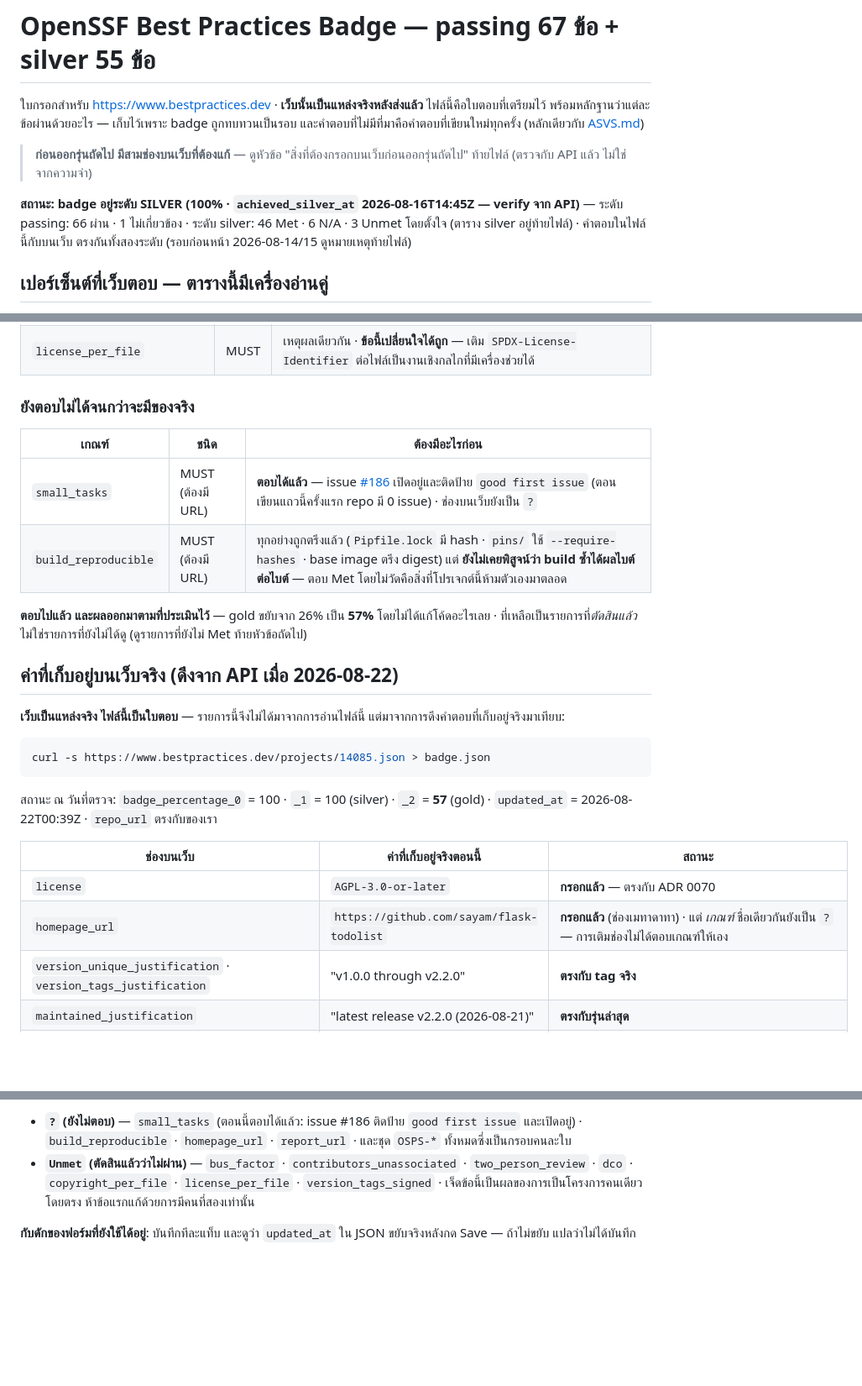
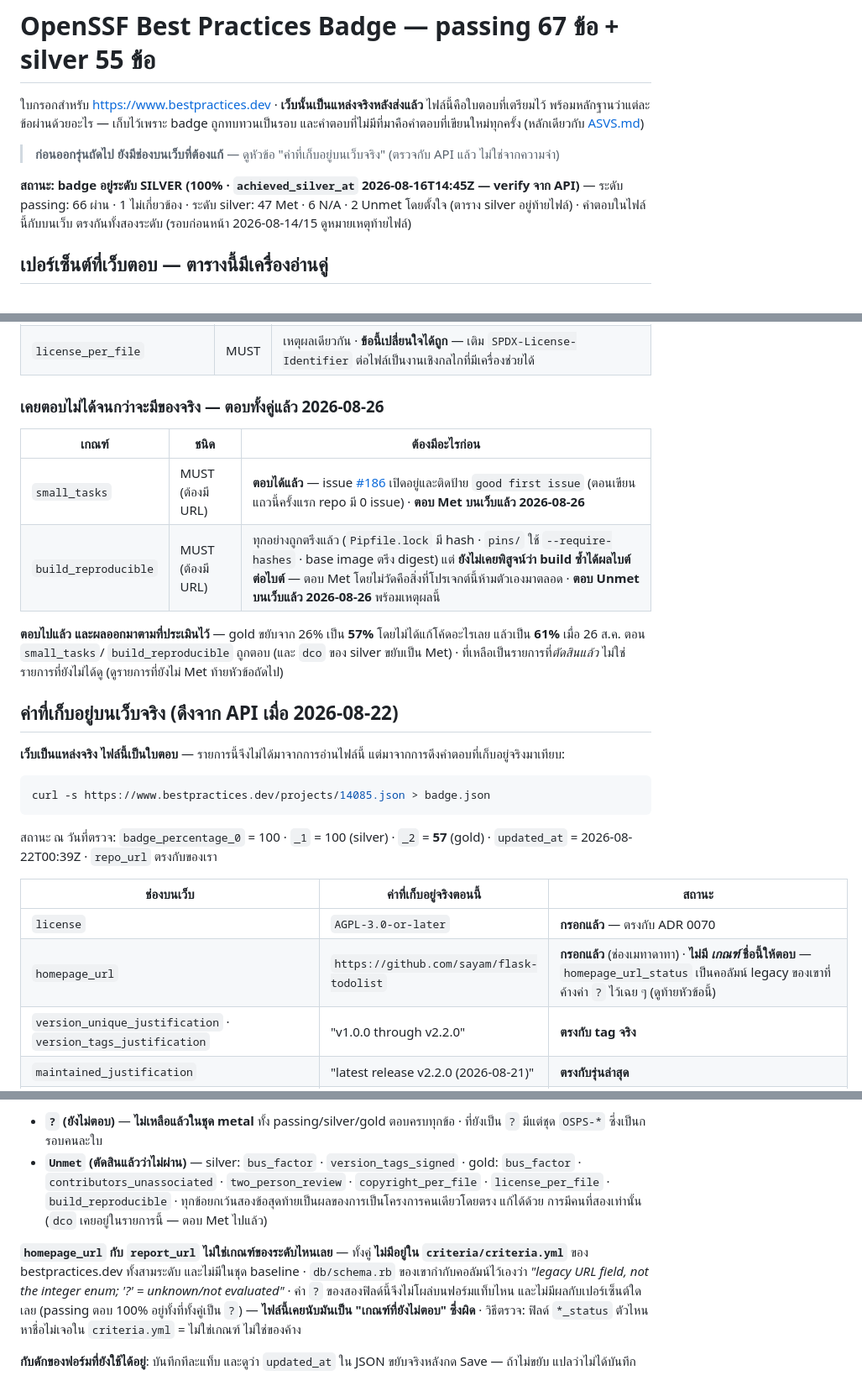
Before and after one commit to sayam/flask-todolist, a Markdown page: docs/BEST-PRACTICES.md, 3 parts joined by grey strips. Shown at 84% size. Rendered like a GitHub page; blank space fills up the shorter version.

Commit message:
docs(badge): ถอด homepage_url/report_url ออกจากรายการเกณฑ์ที่ยังไม่ตอบ
ทั้งสองไม่ใช่เกณฑ์ของระดับไหนเลย ไม่ใช่แค่ไม่ได้อยู่ใน passing:
หาชื่อไม่เจอใน criteria/criteria.yml ทั้งสามระดับและในชุด baseline
· db/schema.rb ของ badge app กำกับเองว่าเป็น legacy URL field ที่ค้าง
ค่า '?' ไว้ · passing จึงตอบ 100% อยู่ได้ทั้งที่ทั้งคู่เป็น '?'
เทียบ *_status ทั้งระเบียนกับรายชื่อเกณฑ์จริงแล้ว orphan มีสองตัวนี้พอดี

ระหว่างดึง API มาเทียบ เจอของค้างที่อยู่ในรายการเดียวกันอีกสามอย่าง:
- gold ขยับเป็น 61% (small_tasks → Met · build_reproducible → Unmet ·
  dco ของ silver → Met) ขณะที่ตารางเปอร์เซ็นต์ยังเขียน 57% ซึ่ง
  ci:posture อ่านคู่แบบเท่ากันเป๊ะ — แถวนั้นแดงอยู่จริง
- gold ตอบครบ 23/23 แล้ว (Met 17 · Unmet 6) ไม่ใช่ "ยังว่าง 14 ข้อ"
  · silver Unmet เหลือ 2 ไม่ใช่ 3
- ตัวชี้ที่หัวไฟล์ชี้ไปหัวข้อที่ไม่มีอยู่ในไฟล์

Co-Authored-By: Claude Opus 5 (1M context) <noreply@anthropic.com>
Claude-Session: https://claude.ai/code/session_01JViURDevCEKBo1VkG5qMj9
Signed-off-by: Sayam Sriphua <976721+sayam@users.noreply.github.com>

```diff
--- a/docs/BEST-PRACTICES.md
+++ b/docs/BEST-PRACTICES.md
@@ -5,13 +5,13 @@
 badge ถูกทบทวนเป็นรอบ และคำตอบที่ไม่มีที่มาคือคำตอบที่เขียนใหม่ทุกครั้ง
 (หลักเดียวกับ [ASVS.md](ASVS.md))
 
-> **ก่อนออกรุ่นถัดไป มีสามช่องบนเว็บที่ต้องแก้** — ดูหัวข้อ
-> "สิ่งที่ต้องกรอกบนเว็บก่อนออกรุ่นถัดไป" ท้ายไฟล์ (ตรวจกับ API แล้ว ไม่ใช่จากความจำ)
+> **ก่อนออกรุ่นถัดไป ยังมีช่องบนเว็บที่ต้องแก้** — ดูหัวข้อ
+> "ค่าที่เก็บอยู่บนเว็บจริง" (ตรวจกับ API แล้ว ไม่ใช่จากความจำ)
 
 **สถานะ: badge อยู่ระดับ SILVER (100% · `achieved_silver_at`
 2026-08-16T14:45Z — verify จาก API)**
-— ระดับ passing: 66 ผ่าน · 1 ไม่เกี่ยวข้อง · ระดับ silver: 46 Met · 6 N/A ·
-3 Unmet โดยตั้งใจ (ตาราง silver อยู่ท้ายไฟล์) · คำตอบในไฟล์นี้กับบนเว็บ
+— ระดับ passing: 66 ผ่าน · 1 ไม่เกี่ยวข้อง · ระดับ silver: 47 Met · 6 N/A ·
+2 Unmet โดยตั้งใจ (ตาราง silver อยู่ท้ายไฟล์) · คำตอบในไฟล์นี้กับบนเว็บ
 ตรงกันทั้งสองระดับ (รอบก่อนหน้า 2026-08-14/15 ดูหมายเหตุท้ายไฟล์)
 
 ## เปอร์เซ็นต์ที่เว็บตอบ — ตารางนี้มีเครื่องอ่านคู่
@@ -279,15 +279,16 @@ v2.1.0 · **นี่คือแถวสุดท้ายในทะเบ
 | `copyright_per_file` | MUST | **ตัดสินใจไว้แล้วว่าไม่ทำ** — ประกาศสัญญาอนุญาตที่ระดับ repo (`ruff` ปิดกฎ `CPY001` พร้อมเหตุผลใน `pyproject.toml`) |
 | `license_per_file` | MUST | เหตุผลเดียวกัน · **ข้อนี้เปลี่ยนใจได้ถูก** — เติม `SPDX-License-Identifier` ต่อไฟล์เป็นงานเชิงกลไกที่มีเครื่องช่วยได้ |
 
-### ยังตอบไม่ได้จนกว่าจะมีของจริง
+### เคยตอบไม่ได้จนกว่าจะมีของจริง — ตอบทั้งคู่แล้ว 2026-08-26
 
 | เกณฑ์ | ชนิด | ต้องมีอะไรก่อน |
 |---|---|---|
-| `small_tasks` | MUST (ต้องมี URL) | **ตอบได้แล้ว** — issue [#186](https://github.com/sayam/flask-todolist/issues/186) เปิดอยู่และติดป้าย `good first issue` (ตอนเขียนแถวนี้ครั้งแรก repo มี 0 issue) · ช่องบนเว็บยังเป็น `?` |
-| `build_reproducible` | MUST (ต้องมี URL) | ทุกอย่างถูกตรึงแล้ว (`Pipfile.lock` มี hash · `pins/` ใช้ `--require-hashes` · base image ตรึง digest) แต่ **ยังไม่เคยพิสูจน์ว่า build ซ้ำได้ผลไบต์ต่อไบต์** — ตอบ Met โดยไม่วัดคือสิ่งที่โปรเจกต์นี้ห้ามตัวเองมาตลอด |
+| `small_tasks` | MUST (ต้องมี URL) | **ตอบได้แล้ว** — issue [#186](https://github.com/sayam/flask-todolist/issues/186) เปิดอยู่และติดป้าย `good first issue` (ตอนเขียนแถวนี้ครั้งแรก repo มี 0 issue) · **ตอบ Met บนเว็บแล้ว 2026-08-26** |
+| `build_reproducible` | MUST (ต้องมี URL) | ทุกอย่างถูกตรึงแล้ว (`Pipfile.lock` มี hash · `pins/` ใช้ `--require-hashes` · base image ตรึง digest) แต่ **ยังไม่เคยพิสูจน์ว่า build ซ้ำได้ผลไบต์ต่อไบต์** — ตอบ Met โดยไม่วัดคือสิ่งที่โปรเจกต์นี้ห้ามตัวเองมาตลอด · **ตอบ Unmet บนเว็บแล้ว 2026-08-26** พร้อมเหตุผลนี้ |
 
 **ตอบไปแล้ว และผลออกมาตามที่ประเมินไว้** — gold ขยับจาก 26% เป็น **57%**
-โดยไม่ได้แก้โค้ดอะไรเลย · ที่เหลือเป็นรายการที่*ตัดสินแล้ว* ไม่ใช่รายการที่ยังไม่ได้ดู
+โดยไม่ได้แก้โค้ดอะไรเลย แล้วเป็น **61%** เมื่อ 26 ส.ค. ตอน `small_tasks`/
+`build_reproducible` ถูกตอบ (และ `dco` ของ silver ขยับเป็น Met) · ที่เหลือเป็นรายการที่*ตัดสินแล้ว* ไม่ใช่รายการที่ยังไม่ได้ดู
 (ดูรายการที่ยังไม่ Met ท้ายหัวข้อถัดไป)
 
 ## ค่าที่เก็บอยู่บนเว็บจริง (ดึงจาก API เมื่อ 2026-08-22)
@@ -305,7 +306,7 @@ curl -s https://www.bestpractices.dev/projects/14085.json > badge.json
 | ช่องบนเว็บ | ค่าที่เก็บอยู่จริงตอนนี้ | สถานะ |
 |---|---|---|
 | `license` | `AGPL-3.0-or-later` | **กรอกแล้ว** — ตรงกับ ADR 0070 |
-| `homepage_url` | `https://github.com/sayam/flask-todolist` | **กรอกแล้ว** (ช่องเมทาดาทา) · แต่ *เกณฑ์* ชื่อเดียวกันยังเป็น `?` — การเติมช่องไม่ได้ตอบเกณฑ์ให้เอง |
+| `homepage_url` | `https://github.com/sayam/flask-todolist` | **กรอกแล้ว** (ช่องเมทาดาทา) · **ไม่มี *เกณฑ์* ชื่อนี้ให้ตอบ** — `homepage_url_status` เป็นคอลัมน์ legacy ของเขาที่ค้างค่า `?` ไว้เฉย ๆ (ดูท้ายหัวข้อนี้) |
 | `version_unique_justification` · `version_tags_justification` | "v1.0.0 through v2.2.0" | **ตรงกับ tag จริง** |
 | `maintained_justification` | "latest release v2.2.0 (2026-08-21)" | **ตรงกับรุ่นล่าสุด** |
 | `release_notes_vulns_justification` | ชี้ v1.5.0 (CVE เจ็ดใบของ `cryptography`) | **คงไว้ถูกแล้ว** — v2.2.0 ไม่ได้แก้ CVE ของของที่ ship จริง (`util-linux` เป็นการ*รับไว้*) |
@@ -339,11 +340,19 @@ curl -s https://www.bestpractices.dev/projects/14085.json > badge.json
 
-- **`?` (ยังไม่ตอบ)** — `small_tasks` (ตอนนี้ตอบได้แล้ว: issue #186 ติดป้าย
-  `good first issue` และเปิดอยู่) · `build_reproducible` · `homepage_url` ·
-  `report_url` · และชุด `OSPS-*` ทั้งหมดซึ่งเป็นกรอบคนละใบ
-- **`Unmet` (ตัดสินแล้วว่าไม่ผ่าน)** — `bus_factor` · `contributors_unassociated`
-  · `two_person_review` · `dco` · `copyright_per_file` · `license_per_file` ·
-  `version_tags_signed` · เจ็ดข้อนี้เป็นผลของการเป็นโครงการคนเดียวโดยตรง
-  ห้าข้อแรกแก้ด้วยการมีคนที่สองเท่านั้น
+- **`?` (ยังไม่ตอบ)** — **ไม่เหลือแล้วในชุด metal** ทั้ง passing/silver/gold
+  ตอบครบทุกข้อ · ที่ยังเป็น `?` มีแต่ชุด `OSPS-*` ซึ่งเป็นกรอบคนละใบ
+- **`Unmet` (ตัดสินแล้วว่าไม่ผ่าน)** — silver: `bus_factor` · `version_tags_signed`
+  · gold: `bus_factor` · `contributors_unassociated` · `two_person_review` ·
+  `copyright_per_file` · `license_per_file` · `build_reproducible` ·
+  ทุกข้อยกเว้นสองข้อสุดท้ายเป็นผลของการเป็นโครงการคนเดียวโดยตรง แก้ได้ด้วย
+  การมีคนที่สองเท่านั้น (`dco` เคยอยู่ในรายการนี้ — ตอบ Met ไปแล้ว)
+
+**`homepage_url` กับ `report_url` ไม่ใช่เกณฑ์ของระดับไหนเลย** — ทั้งคู่ **ไม่มีอยู่ใน
+`criteria/criteria.yml`** ของ bestpractices.dev ทั้งสามระดับ และไม่มีในชุด baseline
+· `db/schema.rb` ของเขากำกับคอลัมน์ไว้เองว่า *"legacy URL field, not the integer
+enum; '?' = unknown/not evaluated"* · ค่า `?` ของสองฟิลด์นี้จึงไม่โผล่บนฟอร์มแท็บไหน
+และไม่มีผลกับเปอร์เซ็นต์ใดเลย (passing ตอบ 100% อยู่ทั้งที่ทั้งคู่เป็น `?`) —
+**ไฟล์นี้เคยนับมันเป็น "เกณฑ์ที่ยังไม่ตอบ" ซึ่งผิด** · วิธีตรวจ: ฟิลด์ `*_status`
+ตัวไหนหาชื่อไม่เจอใน `criteria.yml` = ไม่ใช่เกณฑ์ ไม่ใช่ของค้าง
 
 **กับดักของฟอร์มที่ยังใช้ได้อยู่**: บันทึกทีละแท็บ และดูว่า `updated_at`
 ใน JSON ขยับจริงหลังกด Save — ถ้าไม่ขยับ แปลว่าไม่ได้บันทึก
```
Also changed, not shown: other parts of docs/BEST-PRACTICES.md (+5 -5 lines).
